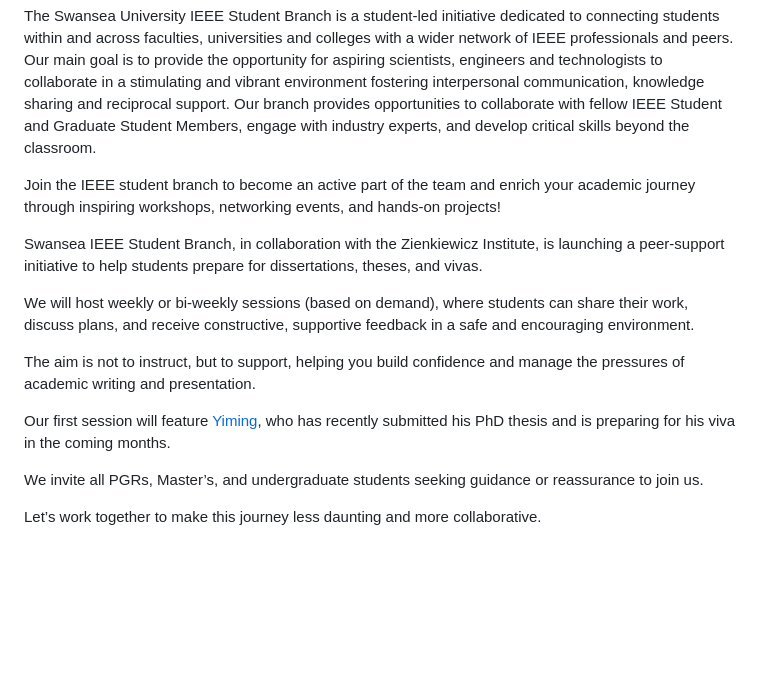
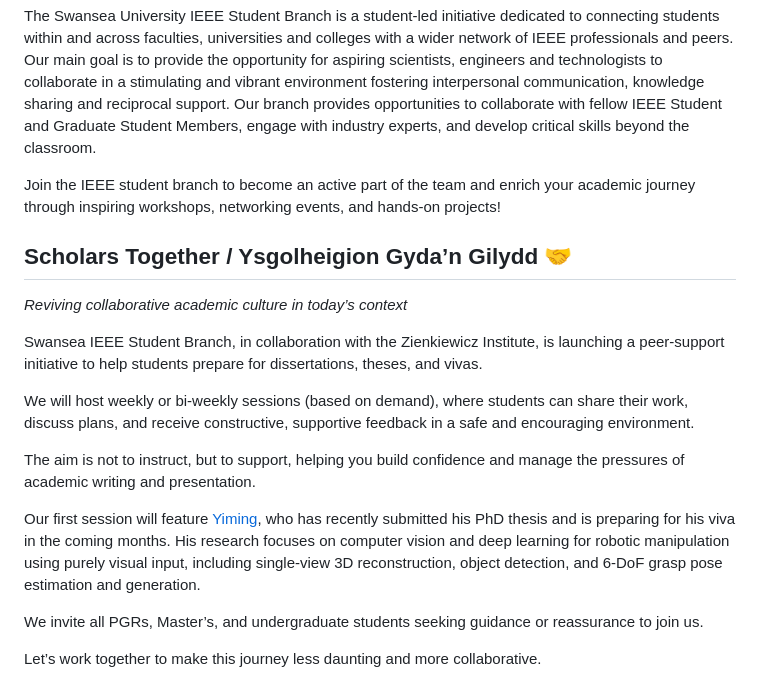
Before and after one commit to MasterPranjal/swansea-ieee.github.io, a Markdown page: README.md, the part around the change. Rendered like a GitHub page; blank space fills up the shorter version.

Commit message:
Add 'Scholars Together' initiative to README
Added a new section for the 'Scholars Together' initiative, detailing peer-support sessions for academic writing and presentations.

```diff
--- a/README.md
+++ b/README.md
@@ -3,6 +3,9 @@
 The Swansea University IEEE Student Branch is a student-led initiative dedicated to connecting students within and across faculties, universities and colleges with a wider network of IEEE professionals and peers. Our main goal is to provide the opportunity for aspiring scientists, engineers and technologists to collaborate in a stimulating and vibrant environment fostering interpersonal communication, knowledge sharing and reciprocal support. Our branch provides opportunities to collaborate with fellow IEEE Student and Graduate Student Members, engage with industry experts, and develop critical skills beyond the classroom.
 
 Join the IEEE student branch to become an active part of the team and enrich your academic journey through inspiring workshops, networking events, and hands-on projects!
+
+## Scholars Together / Ysgolheigion Gyda’n Gilydd 🤝
+*Reviving collaborative academic culture in today’s context*
 
 Swansea IEEE Student Branch, in collaboration with the Zienkiewicz Institute, is launching a peer-support initiative to help students prepare for dissertations, theses, and vivas.
 
@@ -10,7 +13,7 @@ We will host weekly or bi-weekly sessions (based on demand), where students can
 
 The aim is not to instruct, but to support, helping you build confidence and manage the pressures of academic writing and presentation.
 
-Our first session will feature [Yiming](https://www.linkedin.com/in/li-yiming-a63325380/), who has recently submitted his PhD thesis and is preparing for his viva in the coming months.
+Our first session will feature [Yiming](https://www.linkedin.com/in/li-yiming-a63325380/), who has recently submitted his PhD thesis and is preparing for his viva in the coming months. His research focuses on computer vision and deep learning for robotic manipulation using purely visual input, including single-view 3D reconstruction, object detection, and 6-DoF grasp pose estimation and generation.
 
 We invite all PGRs, Master’s, and undergraduate students seeking guidance or reassurance to join us.
 
```
